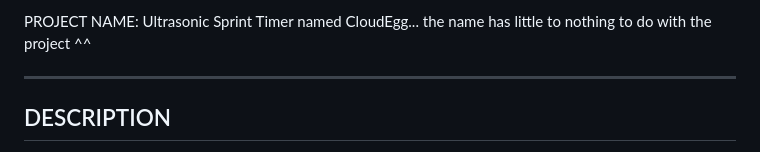
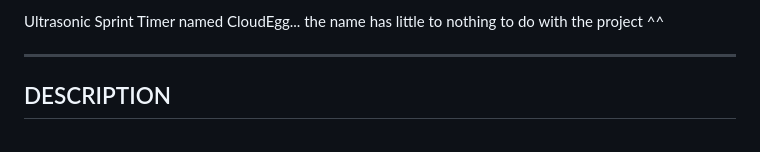
Before and after one commit to K1m10N1sh1ura/CloudEggV2, a Markdown page: README.md, the part around the change. Drawn GitHub-style.

```diff
--- a/README.md
+++ b/README.md
@@ -1,4 +1,4 @@
-PROJECT NAME: Ultrasonic Sprint Timer named CloudEgg... the name has little to nothing to do with the project ^^
+Ultrasonic Sprint Timer named CloudEgg... the name has little to nothing to do with the project ^^
 
 ----------------------------------------
 
```
